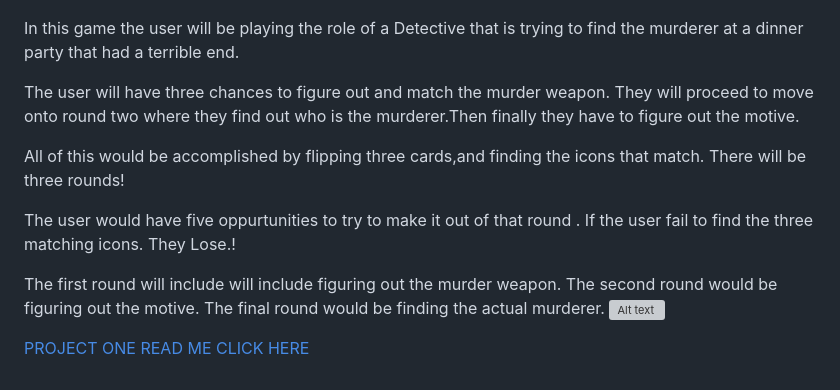
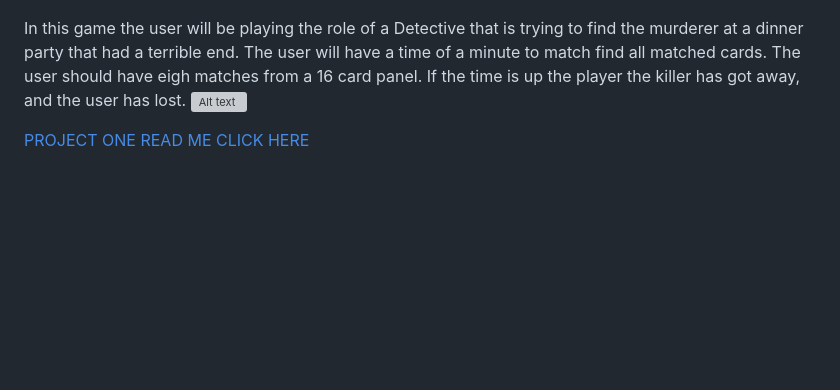
Before and after one commit to Shak94/Project-One, a Markdown page: README.md, the part around the change. GitHub-like rendering; blank space fills up the shorter version; grey boxes are pictures that could not be loaded.

Commit message:
Last commit

```diff
--- a/README.md
+++ b/README.md
@@ -3,17 +3,7 @@
 ![Alt text](Detective%202.jpeg)
 
 In this game the user will be playing the role of a Detective that is trying to find the murderer at a dinner party that had a terrible end.
-
- The user will have three chances to figure out and match the murder weapon.
-They will proceed to move onto round two where they find out who is the  murderer.Then finally they have to figure out the motive.
-
-All of this would be accomplished by flipping three cards,and finding the  icons that match. There will be three rounds!
-
-The user would have five oppurtunities to try to make it out of that round . If the user fail to find the three matching icons. They Lose.!
-
-The first round will include will include figuring out the murder weapon.
-The second round would be figuring out the motive.
-The final round would be finding the actual murderer.
+The user will have a time of a minute to match find all matched cards. The user should have eigh matches from a 16 card panel. If the time is up the player the killer has got away, and the user has lost.
                 ![Alt text](new%20WireFrame.jpeg)
 
 
```
Also changed, not shown: Detective 2.jpeg (renamed from Images/Detective 2.jpeg), WireFrame.jpeg (renamed from Images/WireFrame.jpeg).
